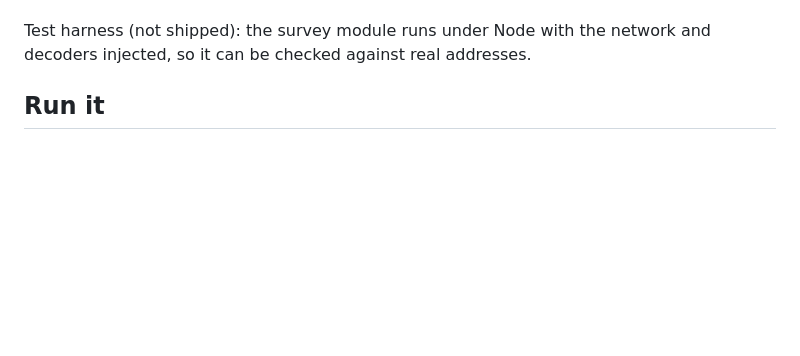
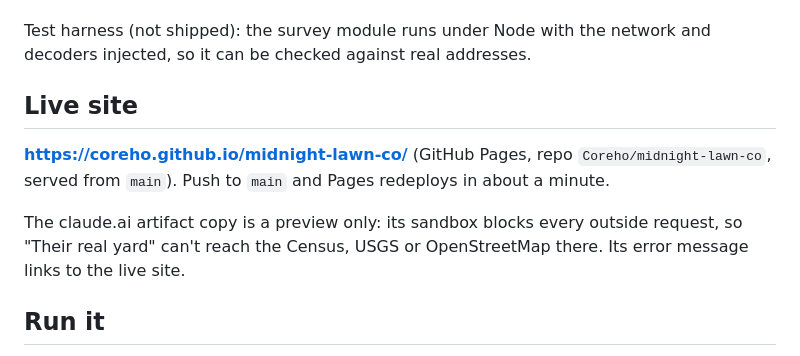
Before and after one commit to Coreho/midnight-lawn-co, a Markdown page: README.md, the part around the change. Drawn GitHub-style; blank space fills up the shorter version.

Commit message:
README: live site on GitHub Pages; preview error links to it
Co-Authored-By: Claude Opus 5.5 <noreply@anthropic.com>

```diff
--- a/README.md
+++ b/README.md
@@ -56,6 +56,12 @@ Then it fits houses as rectangles with gable or hip roofs, snaps driveways, walk
 Google data is deliberately not used to build the model: Google's terms forbid deriving models from its imagery. The lidar is from 2017, so newer additions may be missing; the "One to the left/right" buttons cover a wrong pick.
 
 Test harness (not shipped): the survey module runs under Node with the network and decoders injected, so it can be checked against real addresses.
+
+## Live site
+
+**https://coreho.github.io/midnight-lawn-co/** (GitHub Pages, repo `Coreho/midnight-lawn-co`, served from `main`). Push to `main` and Pages redeploys in about a minute.
+
+The claude.ai artifact copy is a preview only: its sandbox blocks every outside request, so "Their real yard" can't reach the Census, USGS or OpenStreetMap there. Its error message links to the live site.
 
 ## Run it
 
```
